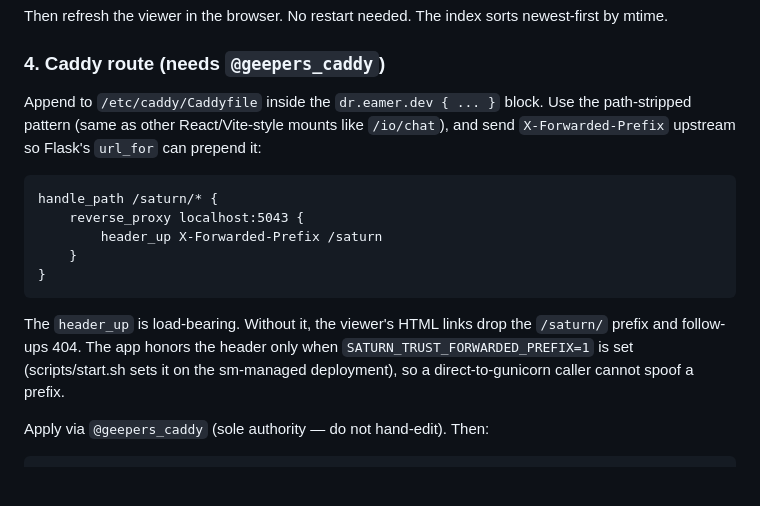
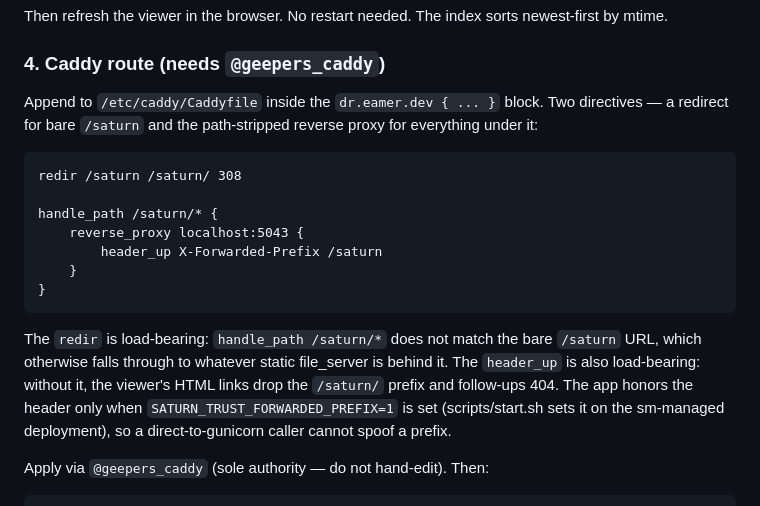
Before and after one commit to lukeslp/saturn, a Markdown page: docs/DEPLOY.md, the part around the change. Rendered like a GitHub page; blank space fills up the shorter version.

Commit message:
docs: deploy guide notes /saturn redir + why it's load-bearing

````diff
--- a/docs/DEPLOY.md
+++ b/docs/DEPLOY.md
@@ -67,9 +67,11 @@ Then refresh the viewer in the browser. No restart needed. The index sorts newes
 
 ### 4. Caddy route (needs `@geepers_caddy`)
 
-Append to `/etc/caddy/Caddyfile` inside the `dr.eamer.dev { ... }` block. Use the path-stripped pattern (same as other React/Vite-style mounts like `/io/chat`), and send `X-Forwarded-Prefix` upstream so Flask's `url_for` can prepend it:
+Append to `/etc/caddy/Caddyfile` inside the `dr.eamer.dev { ... }` block. Two directives — a redirect for bare `/saturn` and the path-stripped reverse proxy for everything under it:
 
 ```caddyfile
+redir /saturn /saturn/ 308
+
 handle_path /saturn/* {
     reverse_proxy localhost:5043 {
         header_up X-Forwarded-Prefix /saturn
@@ -77,7 +79,7 @@ handle_path /saturn/* {
 }
 ```
 
-The `header_up` is load-bearing. Without it, the viewer's HTML links drop the `/saturn/` prefix and follow-ups 404. The app honors the header only when `SATURN_TRUST_FORWARDED_PREFIX=1` is set (scripts/start.sh sets it on the sm-managed deployment), so a direct-to-gunicorn caller cannot spoof a prefix.
+The `redir` is load-bearing: `handle_path /saturn/*` does not match the bare `/saturn` URL, which otherwise falls through to whatever static file_server is behind it. The `header_up` is also load-bearing: without it, the viewer's HTML links drop the `/saturn/` prefix and follow-ups 404. The app honors the header only when `SATURN_TRUST_FORWARDED_PREFIX=1` is set (scripts/start.sh sets it on the sm-managed deployment), so a direct-to-gunicorn caller cannot spoof a prefix.
 
 Apply via `@geepers_caddy` (sole authority — do not hand-edit). Then:
 
````
